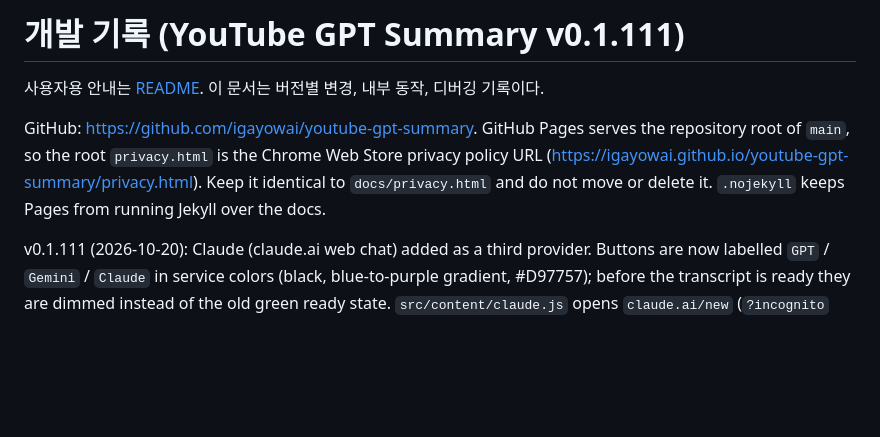
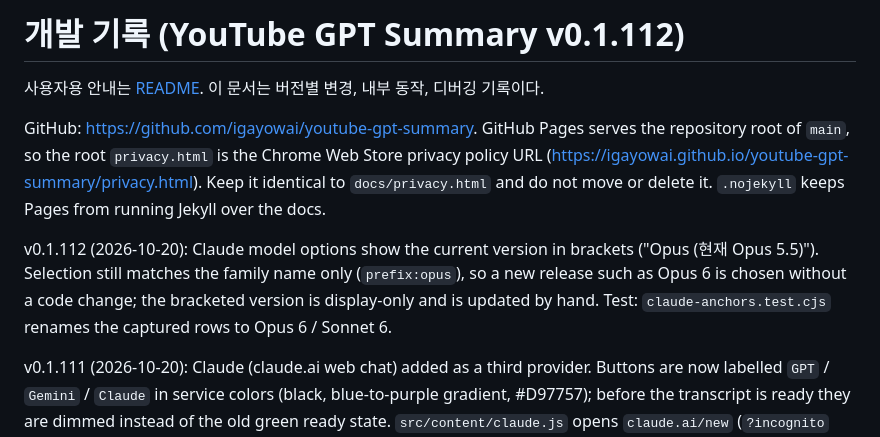
Before and after one commit to igayowai/youtube-gpt-summary, a Markdown page: docs/DEVELOPMENT.md, the part around the change. Rendered like a GitHub page; blank space fills up the shorter version.

```diff
--- a/docs/DEVELOPMENT.md
+++ b/docs/DEVELOPMENT.md
@@ -1,8 +1,10 @@
-# 개발 기록 (YouTube GPT Summary v0.1.111)
+# 개발 기록 (YouTube GPT Summary v0.1.112)
 
 사용자용 안내는 [README](../README.md). 이 문서는 버전별 변경, 내부 동작, 디버깅 기록이다.
 
 GitHub: <https://github.com/igayowai/youtube-gpt-summary>. GitHub Pages serves the repository root of `main`, so the root `privacy.html` is the Chrome Web Store privacy policy URL (<https://igayowai.github.io/youtube-gpt-summary/privacy.html>). Keep it identical to `docs/privacy.html` and do not move or delete it. `.nojekyll` keeps Pages from running Jekyll over the docs.
+
+v0.1.112 (2026-10-20): Claude model options show the current version in brackets ("Opus (현재 Opus 5.5)"). Selection still matches the family name only (`prefix:opus`), so a new release such as Opus 6 is chosen without a code change; the bracketed version is display-only and is updated by hand. Test: `claude-anchors.test.cjs` renames the captured rows to Opus 6 / Sonnet 6.
 
 v0.1.111 (2026-10-20): Claude (claude.ai web chat) added as a third provider. Buttons are now labelled `GPT` / `Gemini` / `Claude` in service colors (black, blue-to-purple gradient, #D97757); before the transcript is ready they are dimmed instead of the old green ready state. `src/content/claude.js` opens `claude.ai/new` (`?incognito` unless turned off), refuses to paste when incognito is not confirmed, optionally picks model and effort (both the submenu layout and the compact inline-group layout of the model menu), inserts with `execCommand("insertText")`, submits and confirms by an emptied composer or a URL change. Every claude.ai element is listed once in the `ANCHORS` table at the top of the file with ordered fallbacks; a miss logs one `[YGS]` line naming the candidates and stops. Evidence: `docs/ui-dom-captures/claude/new-chat/2026-10-20.md` (+ `.json` fixture used by `docs/verification/claude-anchors.test.cjs`). Live check 2026-10-20: default send (3.5k chars) and a 14-minute transcript (10k chars) sent in incognito; model/effort selection confirmed in both menu layouts, and end to end from the options page (Claude model Sonnet, effort 낮음 → selector showed "Sonnet 5.5 낮음" → sent); GPT and Gemini regression sends confirmed.
 
```
Also changed, not shown: README.md (+1 -1 lines), docs/images/options.png, 4 other files.
